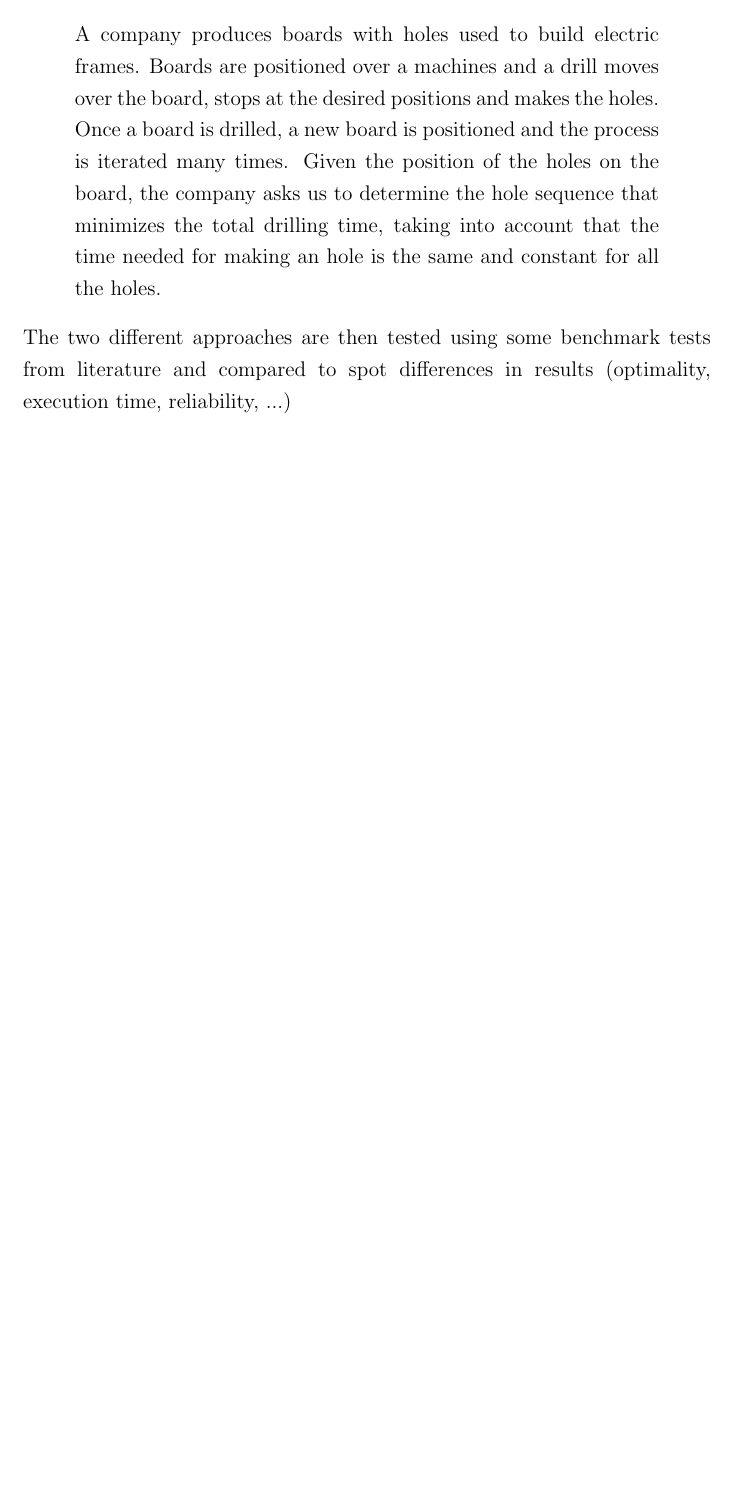
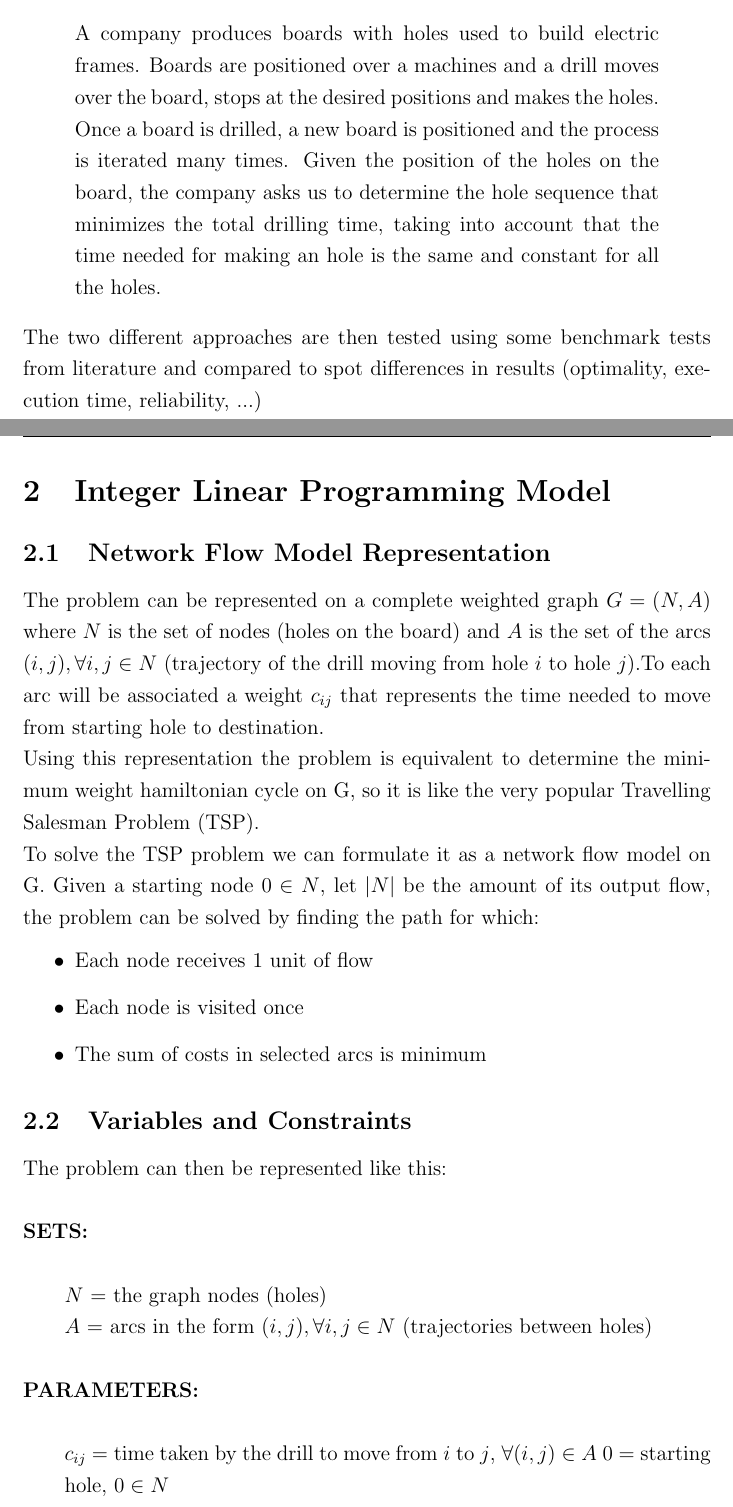
Before and after one commit to abeccaro/MeMOC-project, a LaTeX document (report/main.tex, which reads report/sections/ilp_model.tex): part of page 3 of 3 before the commit and two parts of pages 3 and 4 of 5 after it, the two joined at a grey line, cut so that both start at the same text, the shorter picture padded with empty space. The pictures show the PDF file report/main.pdf that the author committed with the source.

Commit message:
Created ILP Model section

```diff
--- /dev/null
+++ b/report/sections/ilp_model.tex
@@ -0,0 +1,34 @@
+\section{Integer Linear Programming Model}
+	\subsection{Network Flow Model Representation}
+		The problem can be represented on a complete weighted graph $G=(N, A)$ where $N$ is the set of nodes (holes on the board) and $A$ is the set of the arcs $(i, j), ∀ i, j ∈ N$ (trajectory of the drill moving from hole $i$ to hole $j$).To each arc will be associated a weight $c_{ij}$ that represents the time needed to move from starting hole to destination.\\
+		Using this representation the problem is equivalent to determine the minimum weight hamiltonian cycle on G, so it is like the very popular Travelling Salesman Problem (TSP).\\
+		To solve the TSP problem we can formulate it as a network flow model on G. Given a starting node $0 ∈ N$, let $|N|$ be the amount of its output flow, the problem can be solved by finding the path for which:
+		\begin{itemize}
+			\item Each node receives 1 unit of flow
+			\item Each node is visited once
+			\item The sum of costs in selected arcs is minimum
+		\end{itemize}
+
+	\subsection{Variables and Constraints}
+		The problem can then be represented like this:\\
+		\newline
+		\textbf{SETS:}\\
+		\begin{addmargin}[2em]{0em}
+			$N$ = the graph nodes (holes)\\
+			$A$ = arcs in the form $(i, j), ∀ i, j ∈ N$ (trajectories between holes)\\
+		\end{addmargin}
+		\textbf{PARAMETERS:}\\
+		\begin{addmargin}[2em]{0em}
+			$c_{ij}$ = time taken by the drill to move from $i$ to $j$, $∀ (i, j) ∈ A$
+			$0$ = starting hole, $0 ∈ N$\\
+		\end{addmargin}
+		\textbf{DECISION VARIABLES:}\\
+		\begin{addmargin}[2em]{0em}
+			$x_{ij}$ = amount of the flow shipped from $i$ to $j$, $∀ (i, j) ∈ A$
+			$y_{ij}$ = 1 if arc $(i, j)$ ships some flow, 0 otherwise, $∀ (i, j) ∈ A$\\
+		\end{addmargin}
+		\textbf{OBJECTIVE FUNCTION:}\\
+		\[min \sum_{i, j | (i, j) ∈ A} c_{ij} \cdot y_{ij}\]\\
+		\textbf{CONSTRAINTS:}
+		\begin{align*}
+			&\sum_{j | (0,j) ∈ A} x_{0j} = |N|\\
```
Also changed, not shown: report/main.tex (+6 -9 lines), report/main.pdf, report/sections/ilp_model.tex (13 more changed lines).
